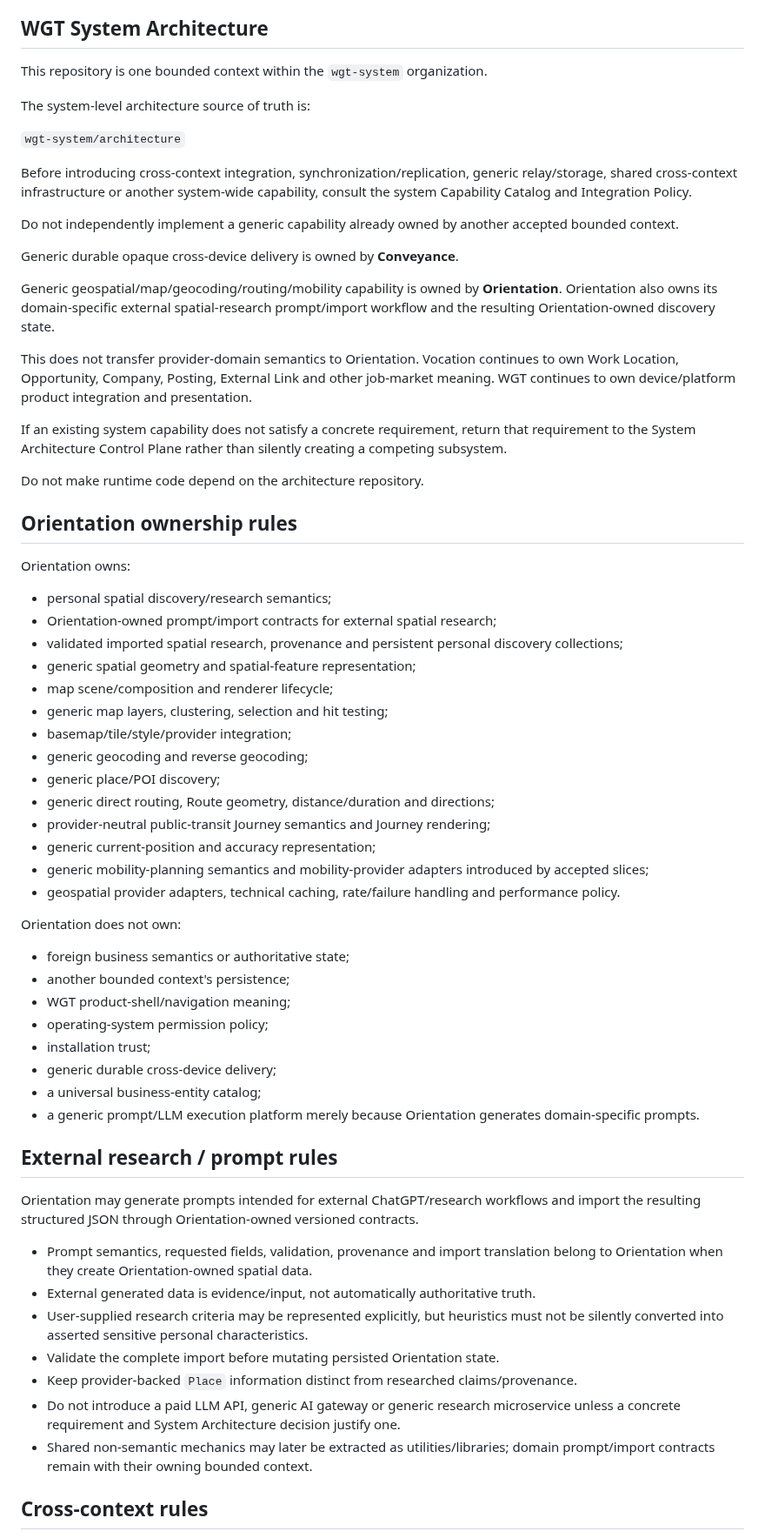
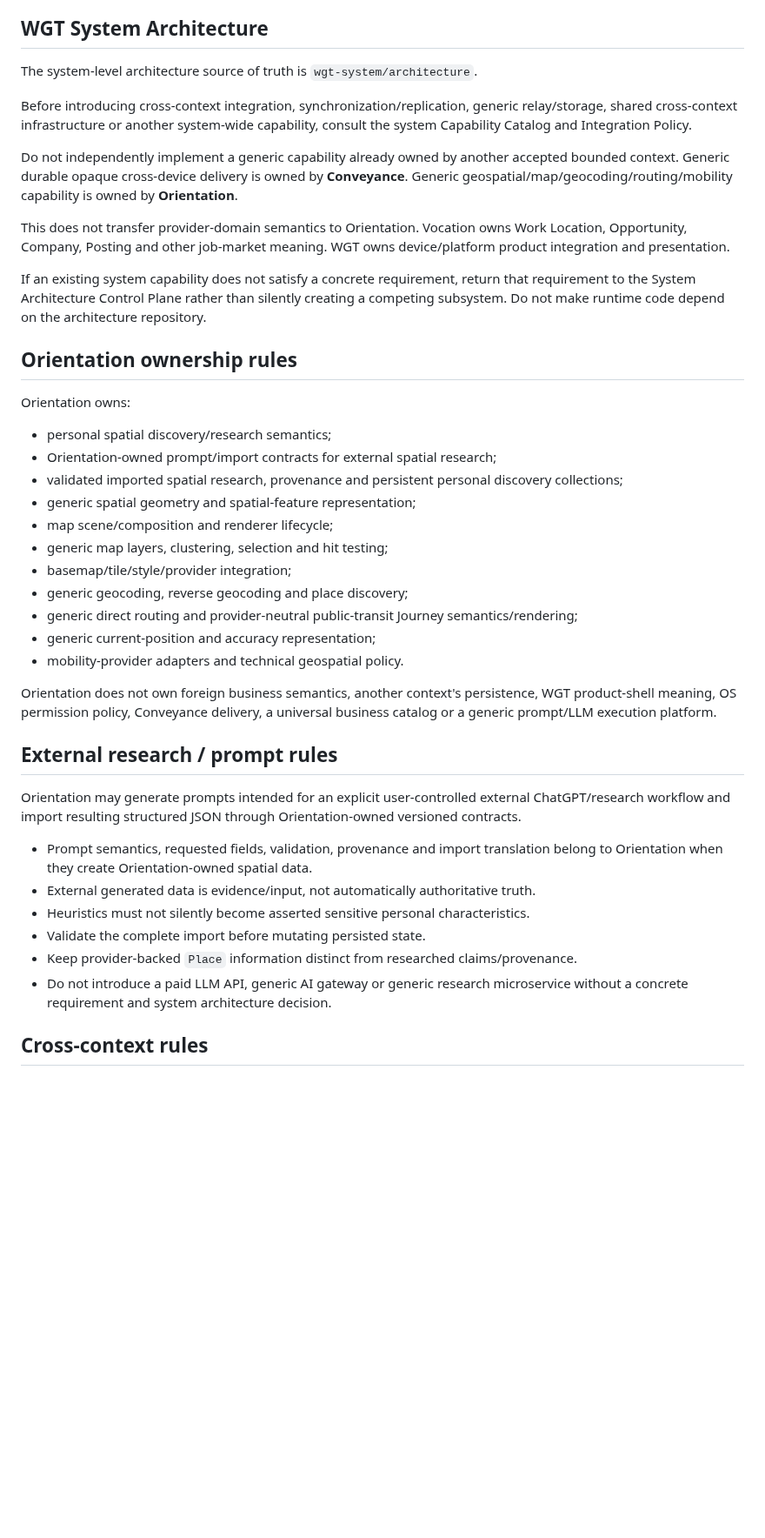
Before and after one commit to wgt-system/orientation, a Markdown page: AGENTS.md, the part around one of its changes. Shown at 87% size. GitHub-like rendering; blank space fills up the shorter version.

```diff
--- a/AGENTS.md
+++ b/AGENTS.md
@@ -10,25 +10,15 @@ Its current capability space includes Discover, Explore, Navigate and Current Lo
 
 ## WGT System Architecture
 
-This repository is one bounded context within the `wgt-system` organization.
-
-The system-level architecture source of truth is:
-
-`wgt-system/architecture`
+The system-level architecture source of truth is `wgt-system/architecture`.
 
 Before introducing cross-context integration, synchronization/replication, generic relay/storage, shared cross-context infrastructure or another system-wide capability, consult the system Capability Catalog and Integration Policy.
 
-Do not independently implement a generic capability already owned by another accepted bounded context.
+Do not independently implement a generic capability already owned by another accepted bounded context. Generic durable opaque cross-device delivery is owned by **Conveyance**. Generic geospatial/map/geocoding/routing/mobility capability is owned by **Orientation**.
 
-Generic durable opaque cross-device delivery is owned by **Conveyance**.
+This does not transfer provider-domain semantics to Orientation. Vocation owns Work Location, Opportunity, Company, Posting and other job-market meaning. WGT owns device/platform product integration and presentation.
 
-Generic geospatial/map/geocoding/routing/mobility capability is owned by **Orientation**. Orientation also owns its domain-specific external spatial-research prompt/import workflow and the resulting Orientation-owned discovery state.
-
-This does not transfer provider-domain semantics to Orientation. Vocation continues to own Work Location, Opportunity, Company, Posting, External Link and other job-market meaning. WGT continues to own device/platform product integration and presentation.
-
-If an existing system capability does not satisfy a concrete requirement, return that requirement to the System Architecture Control Plane rather than silently creating a competing subsystem.
-
-Do not make runtime code depend on the architecture repository.
+If an existing system capability does not satisfy a concrete requirement, return that requirement to the System Architecture Control Plane rather than silently creating a competing subsystem. Do not make runtime code depend on the architecture repository.
 
 ## Orientation ownership rules
 
@@ -41,36 +31,23 @@ Orientation owns:
 - map scene/composition and renderer lifecycle;
 - generic map layers, clustering, selection and hit testing;
 - basemap/tile/style/provider integration;
-- generic geocoding and reverse geocoding;
-- generic place/POI discovery;
-- generic direct routing, Route geometry, distance/duration and directions;
-- provider-neutral public-transit Journey semantics and Journey rendering;
+- generic geocoding, reverse geocoding and place discovery;
+- generic direct routing and provider-neutral public-transit Journey semantics/rendering;
 - generic current-position and accuracy representation;
-- generic mobility-planning semantics and mobility-provider adapters introduced by accepted slices;
-- geospatial provider adapters, technical caching, rate/failure handling and performance policy.
+- mobility-provider adapters and technical geospatial policy.
 
-Orientation does not own:
-
-- foreign business semantics or authoritative state;
-- another bounded context's persistence;
-- WGT product-shell/navigation meaning;
-- operating-system permission policy;
-- installation trust;
-- generic durable cross-device delivery;
-- a universal business-entity catalog;
-- a generic prompt/LLM execution platform merely because Orientation generates domain-specific prompts.
+Orientation does not own foreign business semantics, another context's persistence, WGT product-shell meaning, OS permission policy, Conveyance delivery, a universal business catalog or a generic prompt/LLM execution platform.
 
 ## External research / prompt rules
 
-Orientation may generate prompts intended for external ChatGPT/research workflows and import the resulting structured JSON through Orientation-owned versioned contracts.
+Orientation may generate prompts intended for an explicit user-controlled external ChatGPT/research workflow and import resulting structured JSON through Orientation-owned versioned contracts.
 
 - Prompt semantics, requested fields, validation, provenance and import translation belong to Orientation when they create Orientation-owned spatial data.
 - External generated data is evidence/input, not automatically authoritative truth.
-- User-supplied research criteria may be represented explicitly, but heuristics must not be silently converted into asserted sensitive personal characteristics.
-- Validate the complete import before mutating persisted Orientation state.
+- Heuristics must not silently become asserted sensitive personal characteristics.
+- Validate the complete import before mutating persisted state.
 - Keep provider-backed `Place` information distinct from researched claims/provenance.
-- Do not introduce a paid LLM API, generic AI gateway or generic research microservice unless a concrete requirement and System Architecture decision justify one.
-- Shared non-semantic mechanics may later be extracted as utilities/libraries; domain prompt/import contracts remain with their owning bounded context.
+- Do not introduce a paid LLM API, generic AI gateway or generic research microservice without a concrete requirement and system architecture decision.
 
 ## Cross-context rules
 
```
Also changed, not shown: other parts of AGENTS.md (+40 -40 lines).
